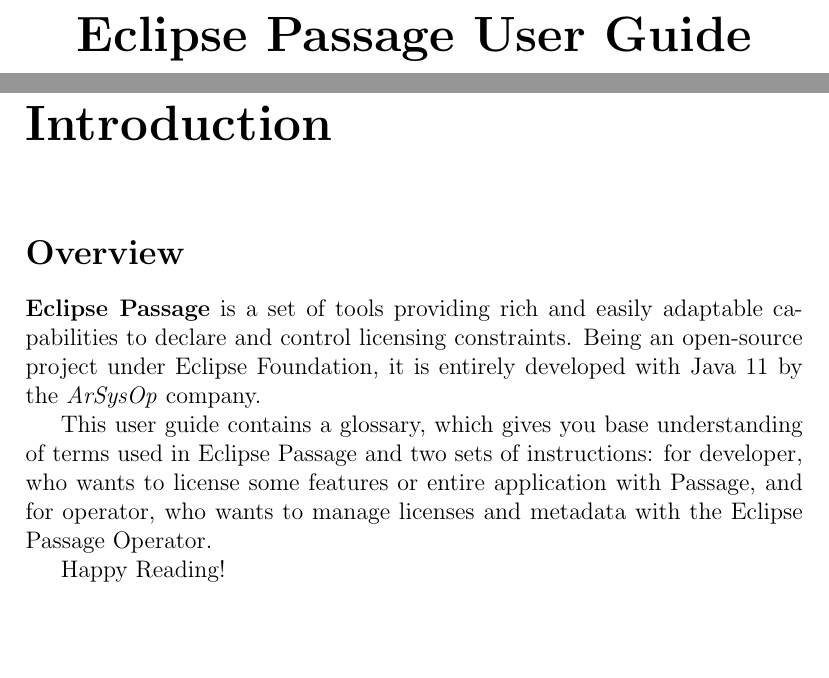
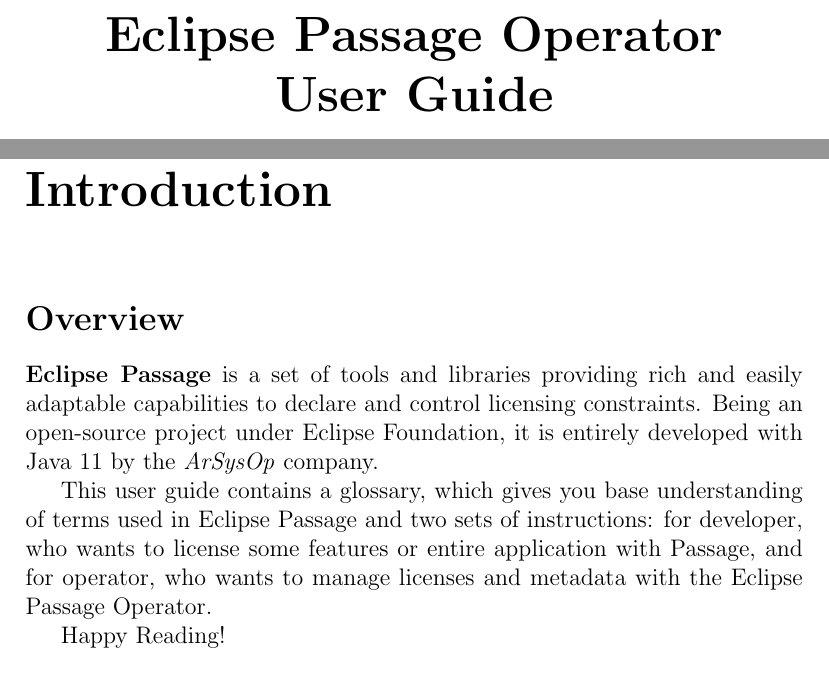
Before and after one commit to eclipse-passage/passage-docs, a LaTeX document (src/tex/operator-user-guide.tex): two parts of pages 1 and 3 of 12, joined at a grey line, cut so that both start at the same text, the shorter picture padded with empty space. Compiled offline with pdfLaTeX.

Commit message:
Bug 564527 - Documentation Needed
fix title

Signed-off-by: eparovyshnaya <elena.parovyshnaya@gmail.com>

```diff
--- a/src/tex/operator-user-guide.tex
+++ b/src/tex/operator-user-guide.tex
@@ -55,13 +55,13 @@
     \begin{center}
         \vspace*{1cm}
 
-        \Huge
-        \textbf{Eclipse Passage User Guide}
+        \Huge \textbf{Eclipse Passage Operator}
+
+        \Huge  \textbf{User Guide}
 
         \vspace{0.5cm}
 
-        \Large
-        \today
+        \Large  \today
 
         \vfill
 
@@ -84,7 +84,7 @@
 \addcontentsline{toc}{section}{Overview}
 \section*{Overview}
 
-\textbf{Eclipse Passage} is a set of tools providing rich and easily adaptable capabilities to declare and control licensing constraints.
+\textbf{Eclipse Passage} is a set of tools and libraries providing rich and easily adaptable capabilities to declare and control licensing constraints.
 Being an open-source project under Eclipse Foundation, it is entirely developed with Java 11 by the \textit{ArSysOp} company.
 
 This user guide contains a glossary, which gives you base understanding of terms used in Eclipse Passage and two sets of instructions: for developer, who
```
